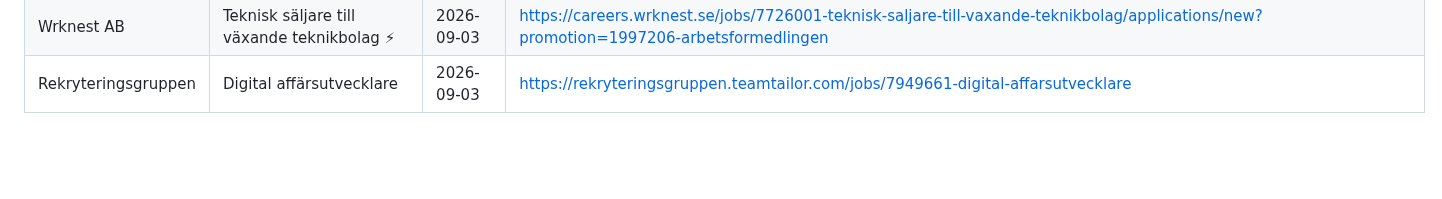
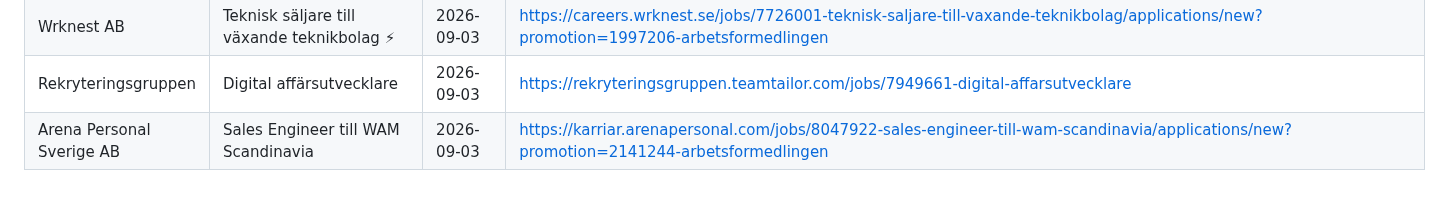
Before and after one commit to LukasGLars/Operation_Next, a Markdown page: jobsearch/rejected.md, the part around the change. GitHub-like rendering; blank space fills up the shorter version.

Commit message:
App: update jobsearch/

```diff
--- a/jobsearch/rejected.md
+++ b/jobsearch/rejected.md
@@ -39,3 +39,4 @@ even if it resurfaces in a later search/JobTech pass.
 | Experis AB | Affärskoordinator / Business Analyst / Lyreco / Borås | 2026-09-03 | https://www.aplitrak.com/?adid=c3Rha2FoLjMzMjc3LjEzNzY1QG1hbnBvd2VyZ3JvdXBub3JkaWNzLmFwbGl0cmFrLmNvbQ |
 | Wrknest AB | Teknisk säljare till växande teknikbolag ⚡ | 2026-09-03 | https://careers.wrknest.se/jobs/7726001-teknisk-saljare-till-vaxande-teknikbolag/applications/new?promotion=1997206-arbetsformedlingen |
 | Rekryteringsgruppen | Digital affärsutvecklare | 2026-09-03 | https://rekryteringsgruppen.teamtailor.com/jobs/7949661-digital-affarsutvecklare |
+| Arena Personal Sverige AB | Sales Engineer till WAM Scandinavia | 2026-09-03 | https://karriar.arenapersonal.com/jobs/8047922-sales-engineer-till-wam-scandinavia/applications/new?promotion=2141244-arbetsformedlingen |
```
Also changed, not shown: jobsearch/joblist.md (+1 -1 lines).
